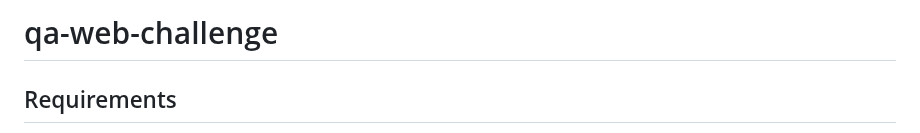
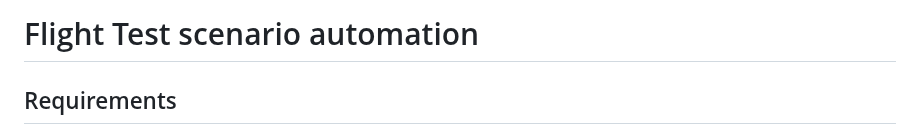
Before and after one commit to dariobotas/protractor-qa-challenge, a Markdown page: README.md, the part around the change. GitHub-like rendering.

```diff
--- a/README.md
+++ b/README.md
@@ -1,4 +1,4 @@
-# qa-web-challenge
+# Flight Test scenario automation
 ## Requirements
 - Please automate a test to search for a flight, select VALUE fare, skip login after fare select, navigate through extras pages selecting seats and 20kg bags and verify a login popup is displayed before payment on https://www.ryanair.com/ie/en/
 - Use any one of the following languages:
```
